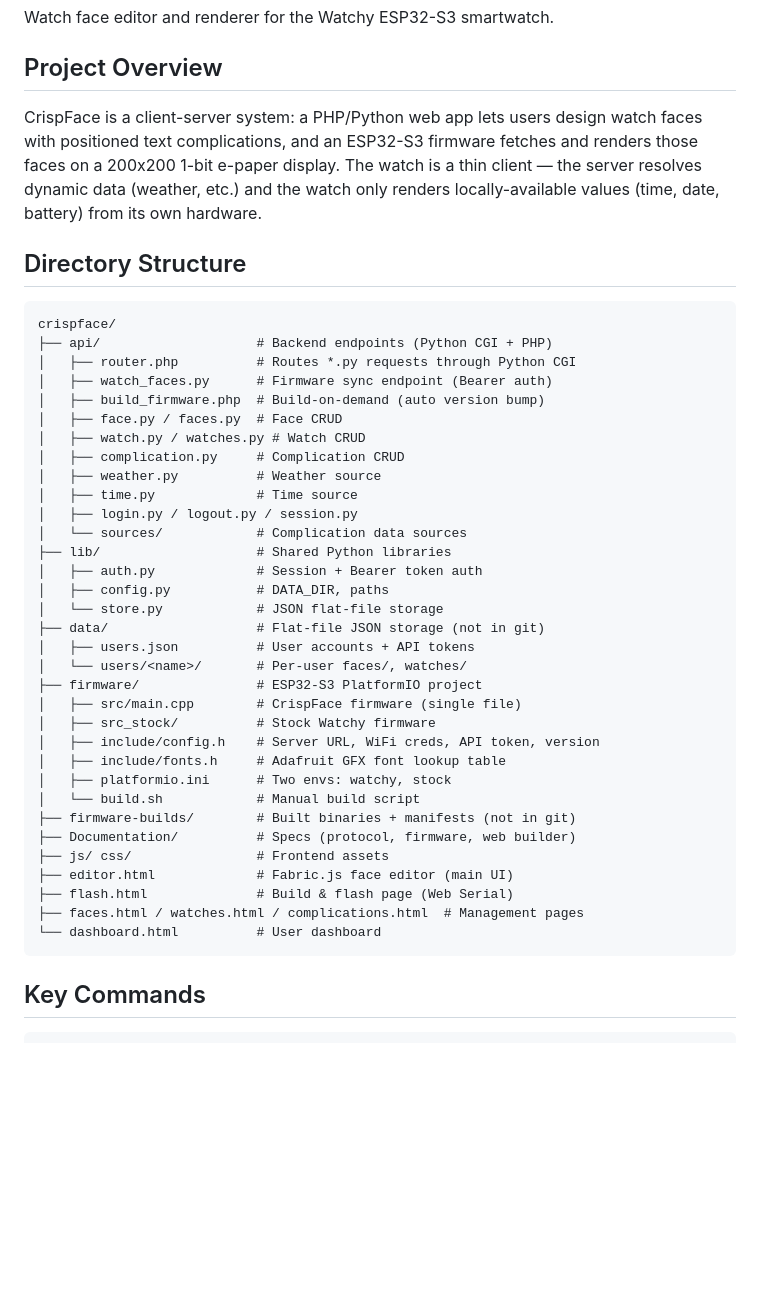
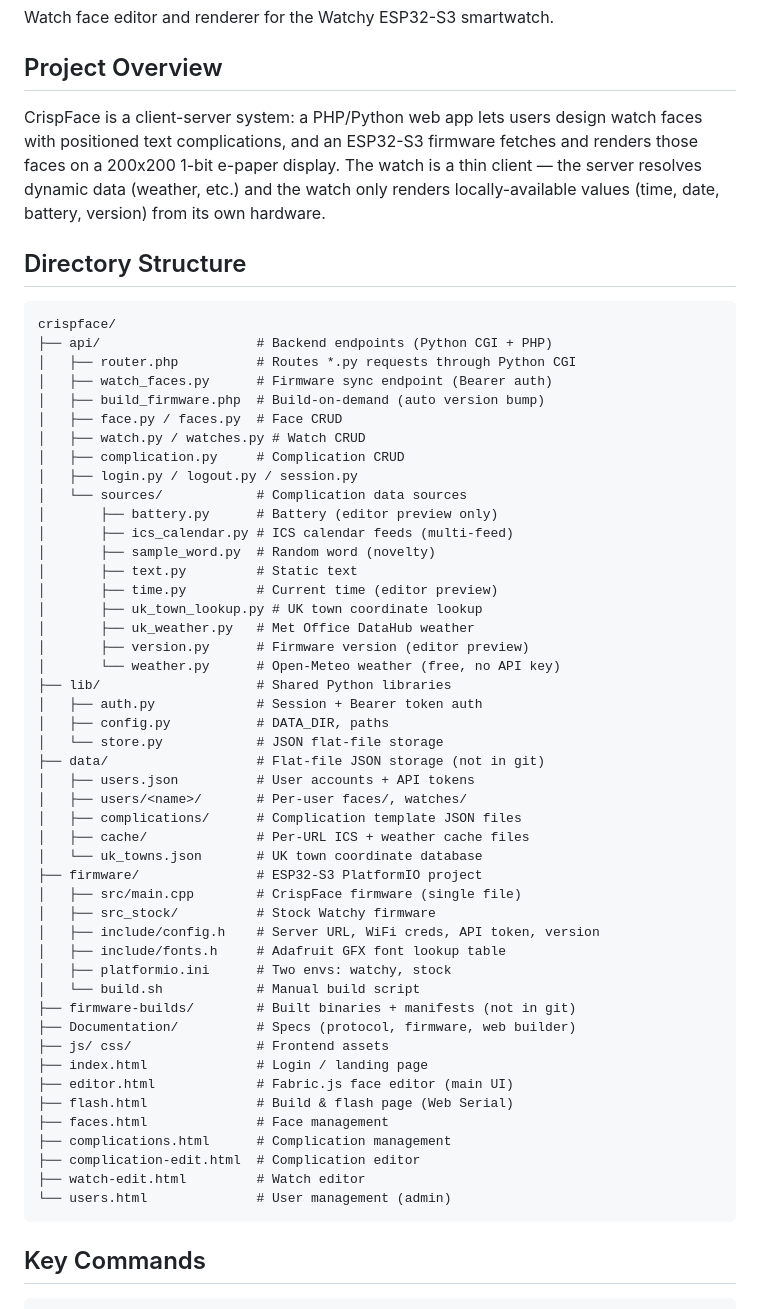
Before and after one commit to chrispyfur/crispface, a Markdown page: CLAUDE.md, the part around one of its changes. Drawn GitHub-style; blank space fills up the shorter version.

````diff
--- a/CLAUDE.md
+++ b/CLAUDE.md
@@ -4,7 +4,7 @@ Watch face editor and renderer for the Watchy ESP32-S3 smartwatch.
 
 ## Project Overview
 
-CrispFace is a client-server system: a PHP/Python web app lets users design watch faces with positioned text complications, and an ESP32-S3 firmware fetches and renders those faces on a 200x200 1-bit e-paper display. The watch is a thin client — the server resolves dynamic data (weather, etc.) and the watch only renders locally-available values (time, date, battery) from its own hardware.
+CrispFace is a client-server system: a PHP/Python web app lets users design watch faces with positioned text complications, and an ESP32-S3 firmware fetches and renders those faces on a 200x200 1-bit e-paper display. The watch is a thin client — the server resolves dynamic data (weather, etc.) and the watch only renders locally-available values (time, date, battery, version) from its own hardware.
 
 ## Directory Structure
 
@@ -17,17 +17,27 @@ crispface/
 │   ├── face.py / faces.py  # Face CRUD
 │   ├── watch.py / watches.py # Watch CRUD
 │   ├── complication.py     # Complication CRUD
-│   ├── weather.py          # Weather source
-│   ├── time.py             # Time source
 │   ├── login.py / logout.py / session.py
 │   └── sources/            # Complication data sources
+│       ├── battery.py      # Battery (editor preview only)
+│       ├── ics_calendar.py # ICS calendar feeds (multi-feed)
+│       ├── sample_word.py  # Random word (novelty)
+│       ├── text.py         # Static text
+│       ├── time.py         # Current time (editor preview)
+│       ├── uk_town_lookup.py # UK town coordinate lookup
+│       ├── uk_weather.py   # Met Office DataHub weather
+│       ├── version.py      # Firmware version (editor preview)
+│       └── weather.py      # Open-Meteo weather (free, no API key)
 ├── lib/                    # Shared Python libraries
 │   ├── auth.py             # Session + Bearer token auth
 │   ├── config.py           # DATA_DIR, paths
 │   └── store.py            # JSON flat-file storage
 ├── data/                   # Flat-file JSON storage (not in git)
 │   ├── users.json          # User accounts + API tokens
-│   └── users/<name>/       # Per-user faces/, watches/
+│   ├── users/<name>/       # Per-user faces/, watches/
+│   ├── complications/      # Complication template JSON files
+│   ├── cache/              # Per-URL ICS + weather cache files
+│   └── uk_towns.json       # UK town coordinate database
 ├── firmware/               # ESP32-S3 PlatformIO project
 │   ├── src/main.cpp        # CrispFace firmware (single file)
 │   ├── src_stock/          # Stock Watchy firmware
@@ -38,10 +48,14 @@ crispface/
 ├── firmware-builds/        # Built binaries + manifests (not in git)
 ├── Documentation/          # Specs (protocol, firmware, web builder)
 ├── js/ css/                # Frontend assets
+├── index.html              # Login / landing page
 ├── editor.html             # Fabric.js face editor (main UI)
 ├── flash.html              # Build & flash page (Web Serial)
-├── faces.html / watches.html / complications.html  # Management pages
-└── dashboard.html          # User dashboard
+├── faces.html              # Face management
+├── complications.html      # Complication management
+├── complication-edit.html  # Complication editor
+├── watch-edit.html         # Watch editor
+└── users.html              # User management (admin)
 ```
 
 ## Key Commands
````
Also changed, not shown: other parts of CLAUDE.md (+63 -6 lines).
